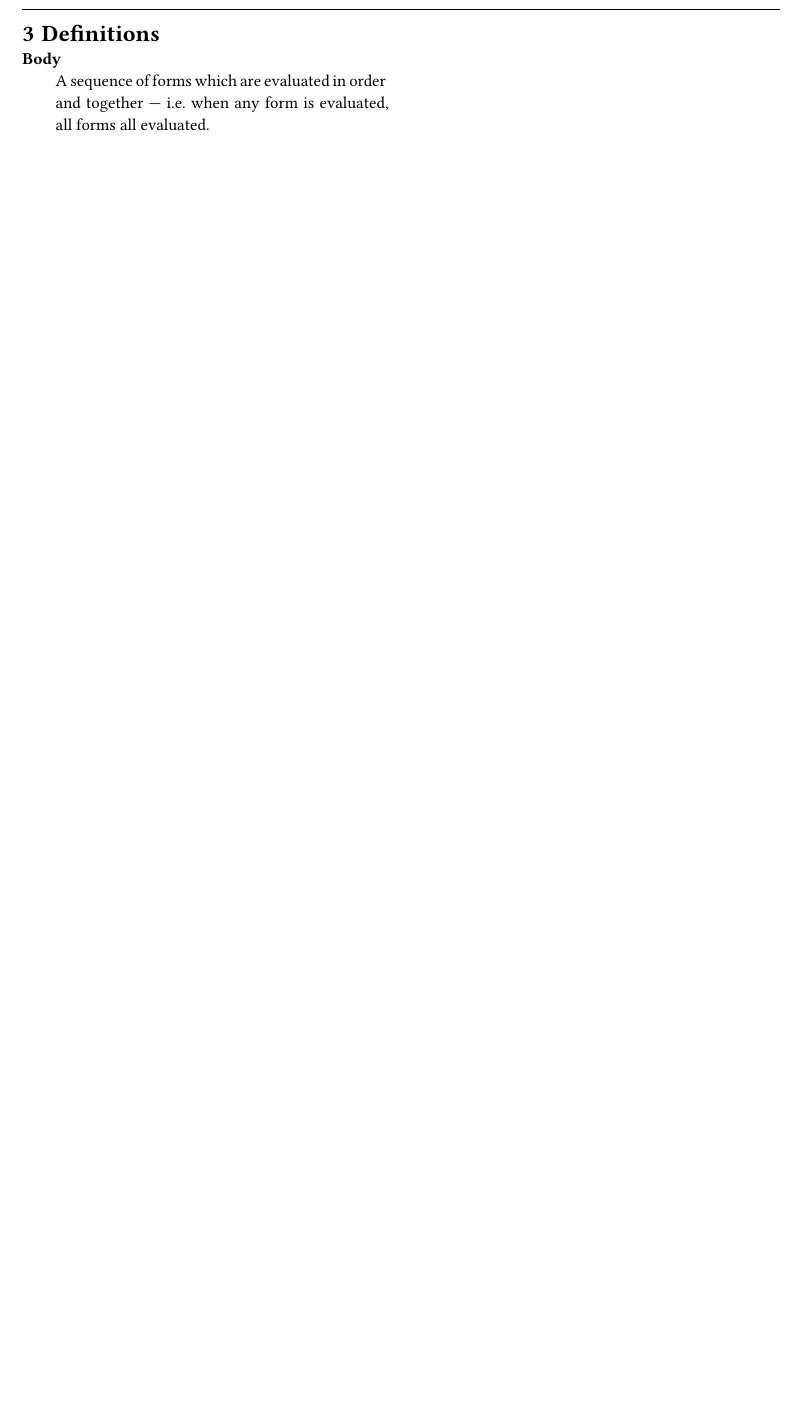
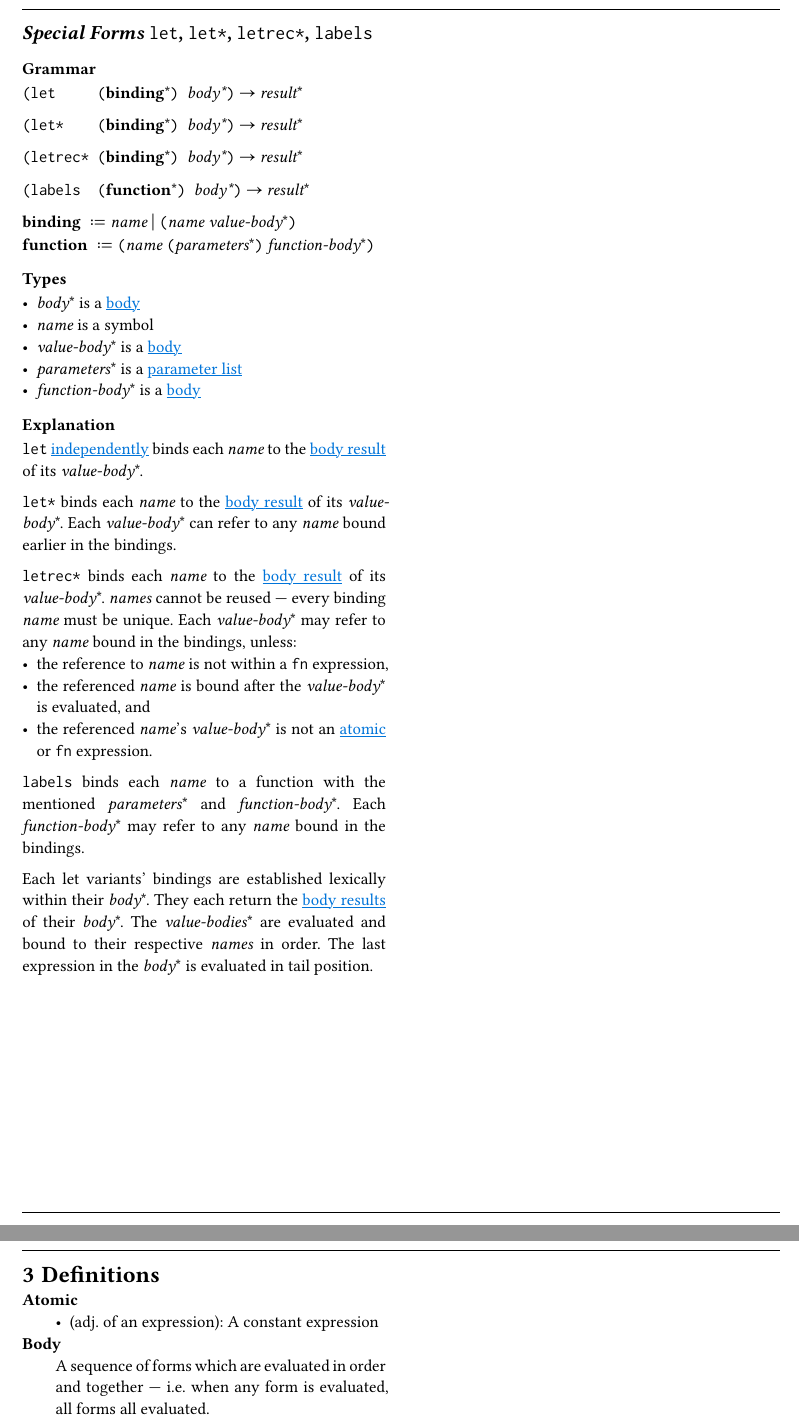
Before and after one commit to fungiofdeath/eepy, a Typst document (documents/manual.typ): part of page 3 of 3 before the commit and two parts of pages 3 and 4 of 4 after it, the two joined at a grey line, cut at the place of the change, the shorter picture padded with empty space. Compiled offline with Typst 0.15; a missing font is replaced by an installed copy or a similar font.

Commit message:
doc: add let variants' description

```diff
--- a/documents/manual.typ
+++ b/documents/manual.typ
@@ -240,14 +242,66 @@
 		$ &#raw("(if") c space.fig t space.fig f#raw(")") \ =>
 			&#raw("(cond (")c space.fig t#raw(") (")#t f#raw("))") $
 	)
+
+	#line(length: 100%)
+
+	== _Special Forms_ `let`, `let*`, `letrec*`, `labels`
+	=== Grammar
+	`(let     (`*binding*\*`) `_body\*_`)` $->$ _result_\*
+
+	`(let*    (`*binding*\*`) `_body\*_`)` $->$ _result_\*
+
+	`(letrec* (`*binding*\*`) `_body\*_`)` $->$ _result_\*
+
+	`(labels  (`*function*\*`) `_body\*_`)` $->$ _result_\*
+
+	/ binding: $:=$ _name_ $|$ `(`_name_ _value-body_\*`)`
+	/ function: $:=$ `(`_name_ `(`_parameters_\*`)` _function-body_\*`)`
+
+	=== Types
+	- _body_\* is a #refl("body")
+	- _name_ is a symbol
+	- _value-body_\* is a #refl("body")
+	- _parameters_\* is a #llink("paramlist")[parameter list]
+	- _function-body_\* is a #refl("body")
+
+	=== Explanation
+	`let` #llink("independent")[independently] binds each _name_ to the
+	#llink("bodyresults")[body result] of its _value-body_\*.
+
+	`let*` binds each _name_ to the
+	#llink("bodyresults")[body result] of its _value-body_\*.
+	Each _value-body_\* can refer to any _name_ bound earlier in
+	the bindings.
+
+	`letrec*` binds each _name_ to the #llink("bodyresults")[body result] of
+	its _value-body_\*. _names_ cannot be reused --- every
+	binding _name_ must be unique.  Each _value-body_\* may refer to
+	any _name_ bound in the bindings, unless:
+	- the reference to _name_ is not within a `fn` expression,
+	- the referenced _name_ is bound after the _value-body_\* is evaluated, and
+	- the referenced _name_'s _value-body_\* is not an #refl("atomic") or
+		`fn` expression.
+
+	`labels` binds each _name_ to a function with the
+	mentioned _parameters_\* and _function-body_\*. Each _function-body_\*
+	may refer to any _name_ bound in the bindings.
+
+	Each let variants' bindings are established lexically within their _body_\*.
+	They each return the #llink("bodyresults")[body results] of their _body_\*.
+	The _value-bodies_\* are evaluated and bound to their respective _names_ in
+	order.  The last expression in the _body_\* is evaluated in tail position.
 ]
 
 #chapter([Definitions])[
+	#define(id: "atomic", "Atomic")[
+		- (adj. of an expression): A constant expression
+	]
 	#define(id: "body", "Body")[
 		A sequence of forms which are evaluated in order and together --- i.e.
 		when any form is evaluated, all forms all evaluated.
 	]
-	#define(id: "bodyresults", "Body Results")[
+	#define(id: "bodyresults", "Body Result(s)")[
 		The result(s) of the last form of some #refl("body"), or #nil if the body
 		contains no forms.
 	]
```
Also changed, not shown: documents/manual.typ (17 more changed lines).
